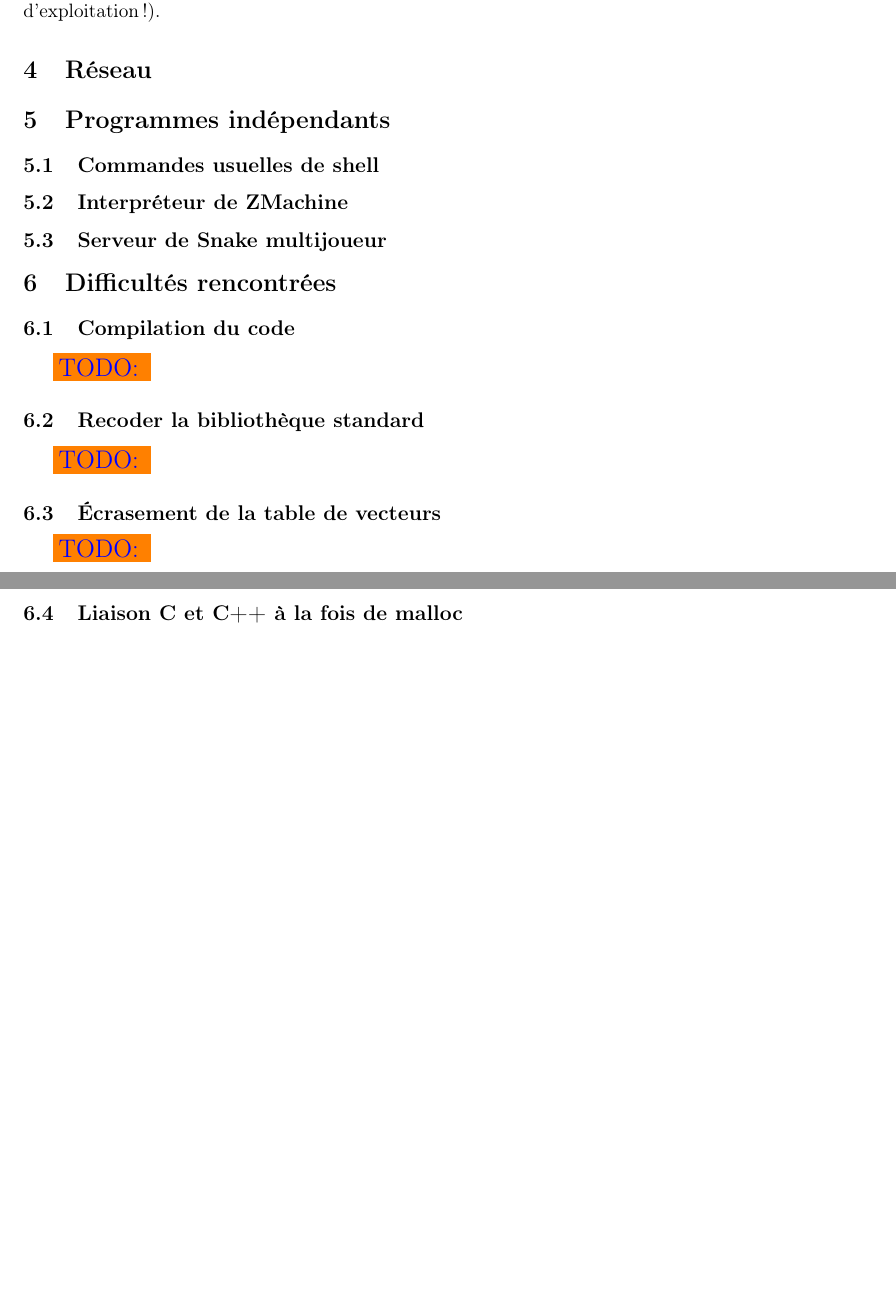
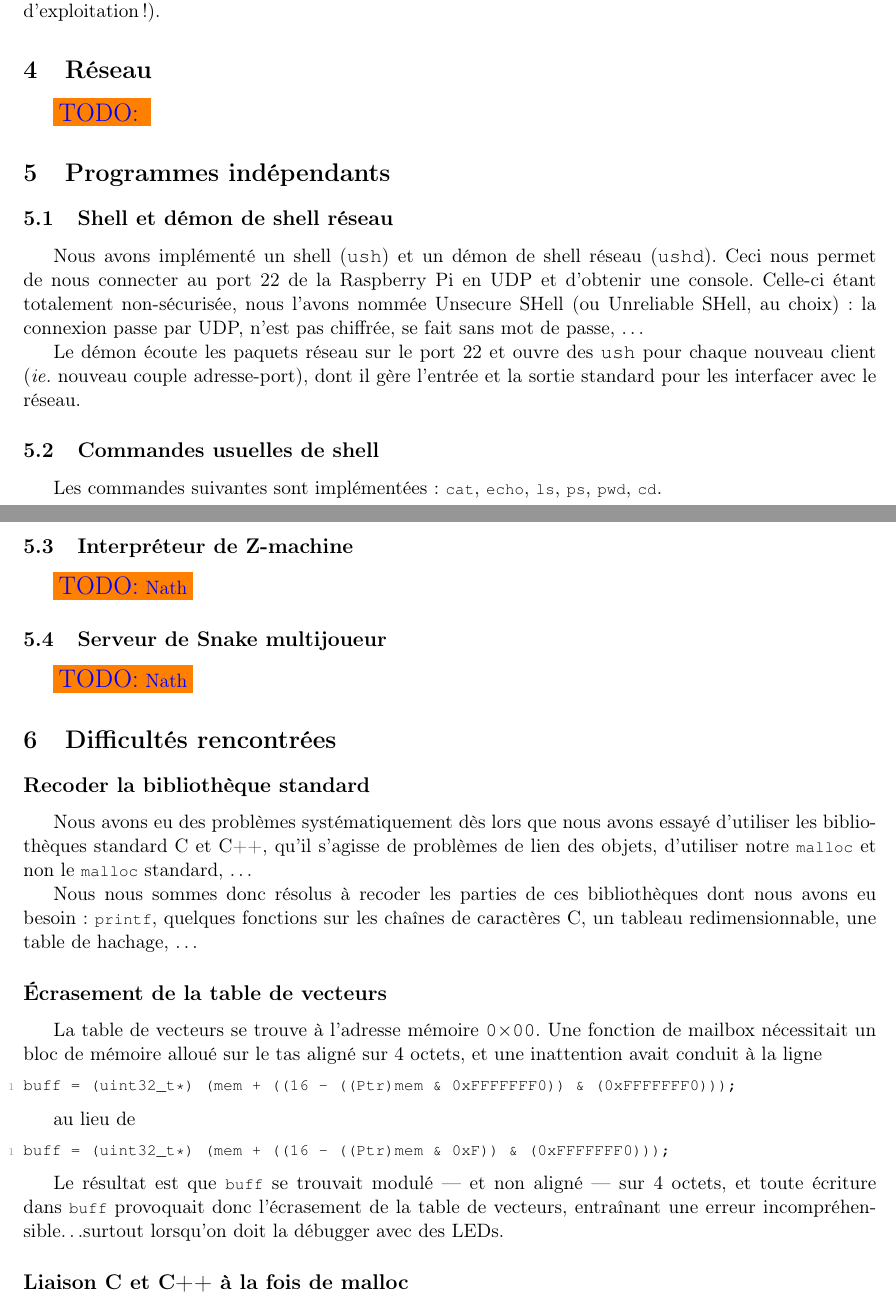
Before and after one commit to tobast/sysres-pikern, a LaTeX paper (report/report.tex): two parts of pages 4 and 5 of 5, joined at a grey line, cut so that both start at the same text, the shorter picture padded with empty space. Compiled offline with pdfLaTeX.

Commit message:
Programs, issues

```diff
--- a/report/report.tex
+++ b/report/report.tex
@@ -241,21 +241,69 @@ sûr faire dans un vrai système d'exploitation~!).
 
 %%%%%%%%%%%%%%%%%%%%%%%%%%%%%%%%%%%%%%%%%%%%%%%%%%%%%%%%%%%%%%%%%%%%%%%%%%%%%%%
 \section{Réseau}
+\todo{}
 
 %%%%%%%%%%%%%%%%%%%%%%%%%%%%%%%%%%%%%%%%%%%%%%%%%%%%%%%%%%%%%%%%%%%%%%%%%%%%%%%
 \section{Programmes indépendants}
 
+\subsection{Shell et démon de shell réseau}
+Nous avons implémenté un shell (\fname{ush}) et un démon de shell réseau
+(\fname{ushd}). Ceci nous permet de nous connecter au port 22 de la
+Raspberry Pi en UDP et d'obtenir une console. Celle-ci étant totalement
+non-sécurisée, nous l'avons nommée Unsecure SHell (ou Unreliable SHell,
+au choix)~: la connexion passe par UDP, n'est pas chiffrée, se fait sans mot
+de passe, \ldots
+
+Le démon écoute les paquets réseau sur le port 22 et ouvre des \fname{ush}
+pour chaque nouveau client (\ie{} nouveau couple adresse-port), dont il gère
+l'entrée et la sortie standard pour les interfacer avec le réseau.
+
 \subsection{Commandes usuelles de shell}
-\subsection{Interpréteur de ZMachine}
+Les commandes suivantes sont implémentées~:
+\lstc{cat}, \lstc{echo}, \lstc{ls}, \lstc{ps}, \lstc{pwd}, \lstc{cd}.
+%lstc et non lstbash pour éviter la coloration syntaxique.
+
+\subsection{Interpréteur de Z-machine}
+\todo{Nath}
+
 \subsection{Serveur de Snake multijoueur}
+\todo{Nath}
 
 %%%%%%%%%%%%%%%%%%%%%%%%%%%%%%%%%%%%%%%%%%%%%%%%%%%%%%%%%%%%%%%%%%%%%%%%%%%%%%%
 \section{Difficultés rencontrées}
 
-\subsection{Compilation du code}\label{ssec:diff:compil}
+% \subsection* : économiser de la place dans la ToC.
+
+\subsection*{Recoder la bibliothèque standard}
+Nous avons eu des problèmes systématiquement dès lors que nous avons essayé
+d'utiliser les bibliothèques standard C et C++, qu'il s'agisse de problèmes de
+lien des objets, d'utiliser notre \lstc{malloc} et non le \lstc{malloc}
+standard, \ldots
+
+Nous nous sommes donc résolus à recoder les parties de ces bibliothèques dont
+nous avons eu besoin~: \lstc{printf}, quelques fonctions sur les chaînes de
+caractères C, un tableau redimensionnable, une table de hachage, \ldots
+
+\subsection*{Écrasement de la table de vecteurs}
+La table de vecteurs se trouve à l'adresse mémoire \hex{00}. Une fonction de
+mailbox nécessitait un bloc de mémoire alloué sur le tas aligné sur 4 octets,
+et une inattention avait conduit à la ligne
+\begin{lstlisting}[language=C++]
+buff = (uint32_t*) (mem + ((16 - ((Ptr)mem & 0xFFFFFFF0)) & (0xFFFFFFF0)));
+\end{lstlisting}
+
+au lieu de
+\begin{lstlisting}[language=C++]
+buff = (uint32_t*) (mem + ((16 - ((Ptr)mem & 0xF)) & (0xFFFFFFF0)));
+\end{lstlisting}
+
+Le résultat est que \lstc{buff} se trouvait modulé --- et non aligné --- sur 4
+octets, et toute écriture dans \lstc{buff} provoquait donc l'écrasement de la
+table de vecteurs, entraînant une erreur incompréhensible\ldots surtout
+lorsqu'on doit la débugger avec des LEDs.
+
+
+\subsection*{Liaison C et C++ à la fois de malloc}
 \todo{}
-\subsection{Recoder la bibliothèque standard}\label{ssec:diff:stdlib}
+\subsection*{\lstc{.text.startup} n'est pas au début}
 \todo{}
-\subsection{Écrasement de la table de vecteurs}\label{ssec:diff:delvect}
-\todo{}
-\subsection{Liaison C et C++ à la fois de malloc}\label{ssec:diff:linkage}
```
Also changed, not shown: report/report.tex (5 more changed lines).
